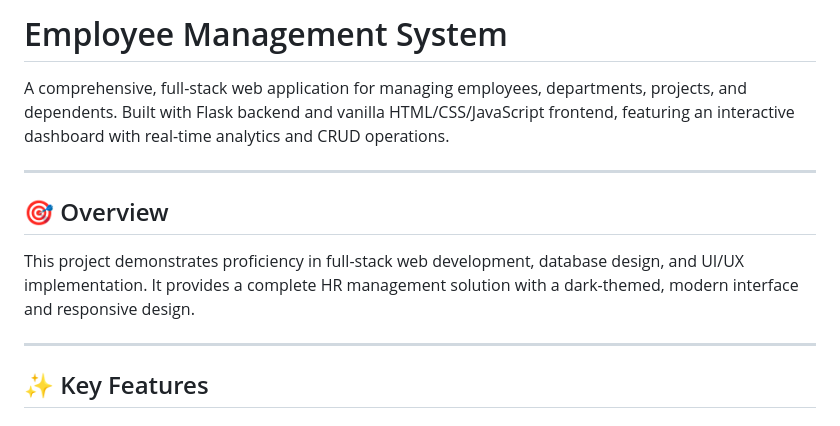
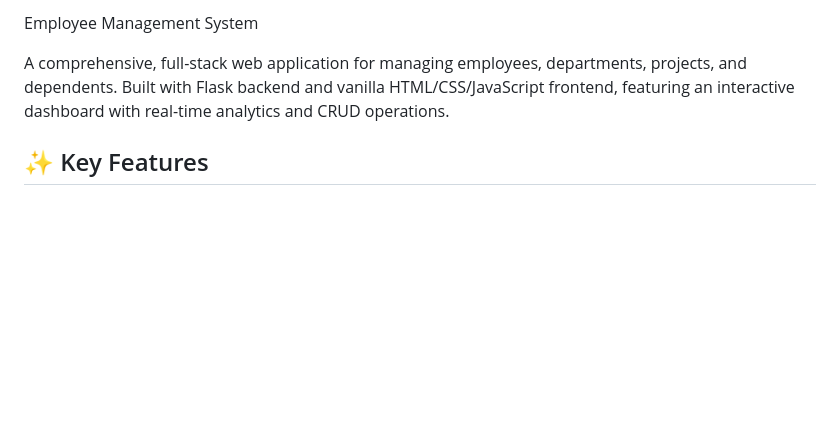
Before and after one commit to ShubDeshmukh2006/employeeManagementSystem, a Markdown page: README.md, the part around the change. Drawn GitHub-style; blank space fills up the shorter version.

Commit message:
Refactor README formatting and remove headers
Removed markdown headers and adjusted formatting.

```diff
--- a/README.md
+++ b/README.md
@@ -1,14 +1,7 @@
-# Employee Management System
+Employee Management System
 
 A comprehensive, full-stack web application for managing employees, departments, projects, and dependents. Built with Flask backend and vanilla HTML/CSS/JavaScript frontend, featuring an interactive dashboard with real-time analytics and CRUD operations.
 
----
-
-## 🎯 Overview
-
-This project demonstrates proficiency in full-stack web development, database design, and UI/UX implementation. It provides a complete HR management solution with a dark-themed, modern interface and responsive design.
-
----
 
 ## ✨ Key Features
 
```
